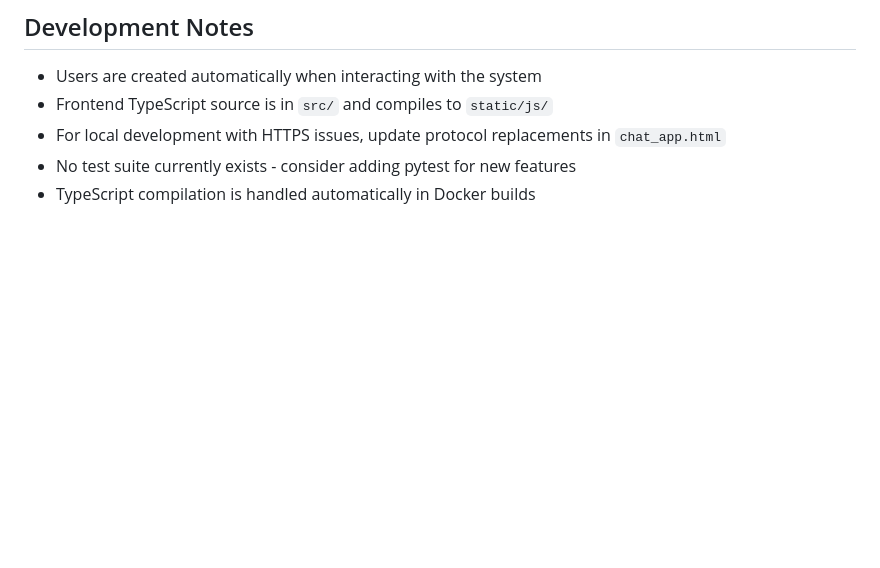
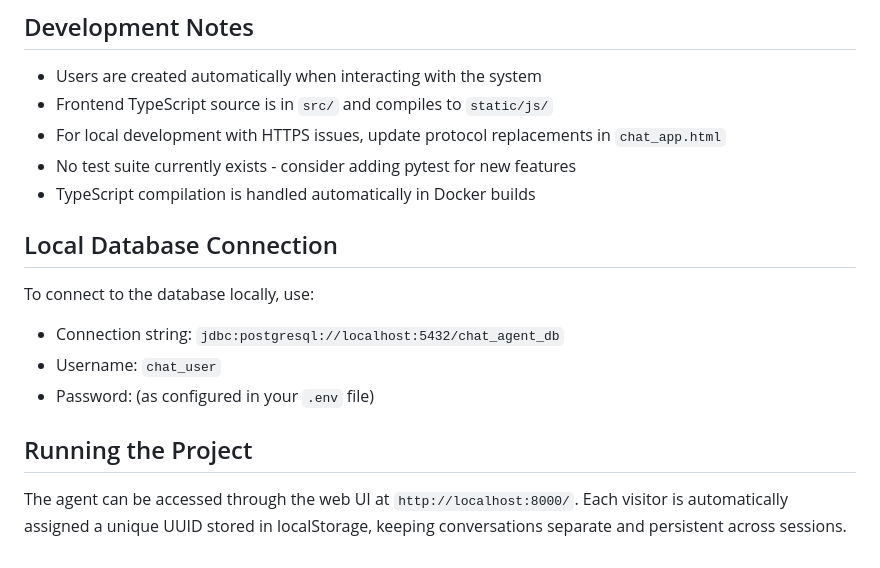
Before and after one commit to aduquehd/AndresAI-Agent, a Markdown page: CLAUDE.md, the part around one of its changes. Drawn GitHub-style; blank space fills up the shorter version.

```diff
--- a/CLAUDE.md
+++ b/CLAUDE.md
@@ -183,3 +203,14 @@ All models extend SQLModel for both ORM and Pydantic validation.
 - For local development with HTTPS issues, update protocol replacements in `chat_app.html`
 - No test suite currently exists - consider adding pytest for new features
 - TypeScript compilation is handled automatically in Docker builds
+
+## Local Database Connection
+
+To connect to the database locally, use:
+- Connection string: `jdbc:postgresql://localhost:5432/chat_agent_db`
+- Username: `chat_user`
+- Password: (as configured in your `.env` file)
+
+## Running the Project
+
+The agent can be accessed through the web UI at `http://localhost:8000/`. Each visitor is automatically assigned a unique UUID stored in localStorage, keeping conversations separate and persistent across sessions.
```
Also changed, not shown: other parts of CLAUDE.md (+42 -22 lines), README.md (+12 -14 lines).
